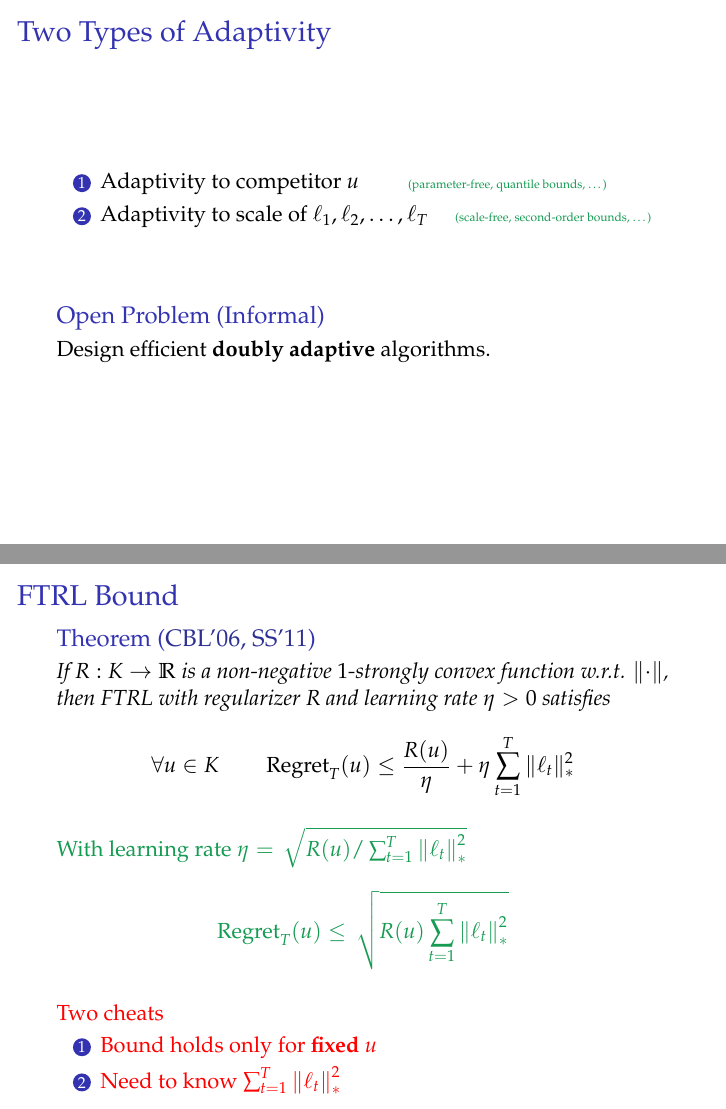
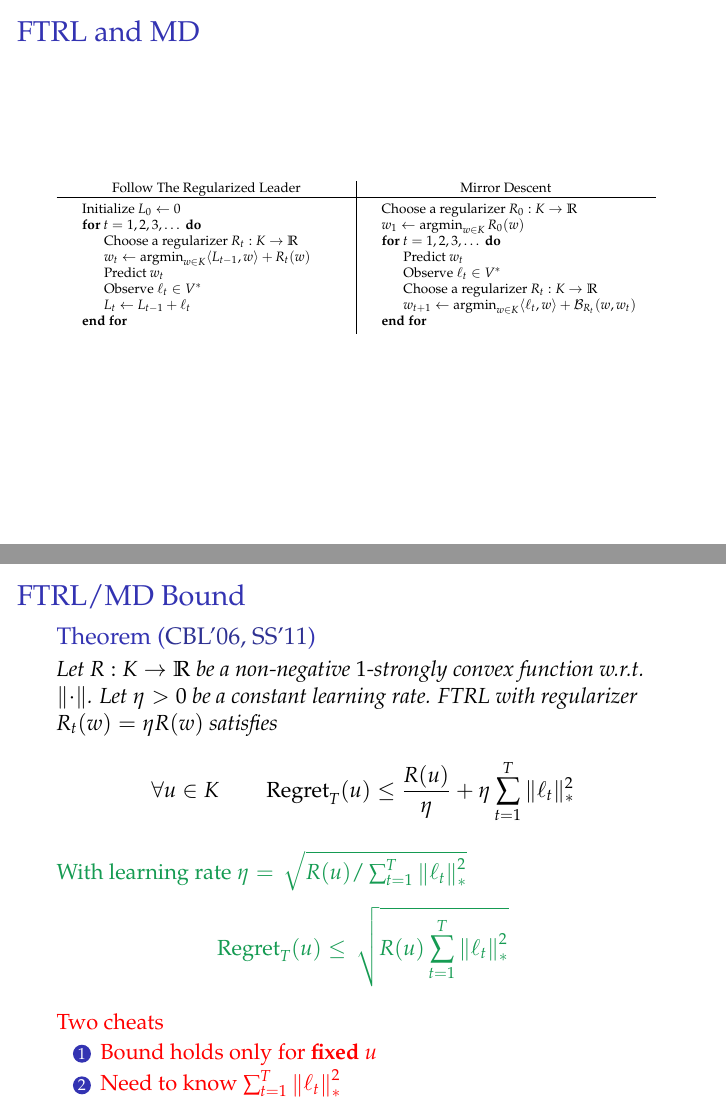
Before and after one commit to DavidPal/leiden-workshop, LaTeX slides (slides/slides.tex): pages 3 and 4 of 4 before the commit and pages 3 and 4 of 5 after it, joined at a grey line. Compiled offline with pdfLaTeX.

Commit message:
Add more slides

```diff
--- a/slides/slides.tex
+++ b/slides/slides.tex
@@ -7,7 +7,7 @@
 \usepackage{mathpazo}
 \usepackage{tcolorbox}
 \usepackage{soul}
-
+\usepackage{algorithm,algorithmic}
 
 % \definecolor{red}{rgb}{1,0,0}
 
@@ -20,12 +20,16 @@
 \DeclareMathOperator{\polylog}{polylog}
 \DeclareMathOperator*{\argmin}{argmin}
 \DeclareMathOperator*{\argmax}{argmax}
+
 \newcommand{\R}{\mathbb{R}}
 \newcommand{\indicator}{\mathbf{1}}
 \newcommand{\norm}[1]{\left\|#1\right\|}
 \newcommand{\KL}[2]{D\left({#1}\middle\|{#2}\right)}
+\newcommand{\grad}{\nabla}
+\newcommand{\Breg}{\mathcal{B}}
 
 \newcommand{\Cite}[1]{{\tiny \textcolor{Blue}{[#1]}}}
+
 
 \makeatletter
 \newcommand\SoulColor{%
@@ -81,28 +84,57 @@ Examples:
 
 %%%%%%%%%%%%%%%%%%%%%%%%%%%%%%%%%%%%%%%%%%%%%%%%%%%%%%%%%%%%%%%%%%%%%%%%%%%%%%%%%%%%%%%%%%
 \begin{frame}
-\frametitle{Two Types of Adaptivity}
+\frametitle{FTRL and MD}
 
-\begin{enumerate}
-\item Adaptivity to competitor $u$ \qquad \textcolor{ForestGreen}{\tiny (parameter-free, quantile bounds, \dots)}
-\item Adaptivity to scale of $\ell_1, \ell_2, \dots, \ell_T$ \quad \textcolor{ForestGreen}{\tiny (scale-free, second-order bounds, \dots)}
-\end{enumerate}
+\fontsize{6.8pt}{8}\selectfont
 
-\vspace{1cm}
-
-\begin{block}{Open Problem (Informal)}
-Design efficient \textbf{doubly adaptive} algorithms.
-\end{block}
+\begin{tabular}{c|c}
+Follow The Regularized Leader & Mirror Descent \\ \hline
+\begin{minipage}{0.45\linewidth}
+\vspace{0.1cm}
+\begin{algorithmic}
+{
+\STATE Initialize $L_0 \leftarrow 0$
+\FOR{$t=1,2,3,\dots$}
+\STATE Choose a regularizer $R_t:K \to \R$
+\STATE $w_t \leftarrow \argmin_{w \in K} \langle L_{t-1}, w \rangle + R_t(w)$
+\STATE Predict $w_t$
+\STATE Observe $\ell_t \in V^*$
+\STATE $L_t \leftarrow L_{t-1} + \ell_t$
+\ENDFOR
+}
+\end{algorithmic}
+\vspace{0.1cm}
+\end{minipage}
+&
+\begin{minipage}{0.45\linewidth}
+\vspace{0.1cm}
+\begin{algorithmic}
+{
+\STATE Choose a regularizer $R_0:K \to \R$
+\STATE $w_1 \leftarrow \argmin_{w \in K} R_0(w)$
+\FOR{$t=1,2,3,\dots$}
+\STATE Predict $w_t$
+\STATE Observe $\ell_t \in V^*$
+\STATE Choose a regularizer $R_t:K \to \R$
+\STATE $w_{t+1} \leftarrow \argmin_{w \in K} \langle \ell_t, w \rangle + \Breg_{R_t}(w, w_t)$
+\ENDFOR
+}
+\end{algorithmic}
+\vspace{0.1cm}
+\end{minipage}
+\end{tabular}
 
 \end{frame}
 
 %%%%%%%%%%%%%%%%%%%%%%%%%%%%%%%%%%%%%%%%%%%%%%%%%%%%%%%%%%%%%%%%%%%%%%%%%%%%%%%%%%%%%%%%%%
 \begin{frame}
-\frametitle{FTRL Bound}
+\frametitle{FTRL/MD Bound}
 
 \begin{theorem}[\textcolor{Blue}{CBL'06, SS'11}]
-If $R:K \to \R$ is a non-negative $1$-strongly convex function w.r.t. $\norm{\cdot}$, then FTRL
-with regularizer $R$ and learning rate $\eta > 0$ satisfies
+Let $R:K \to \R$ be a non-negative $1$-strongly convex function w.r.t. $\norm{\cdot}$.
+Let $\eta > 0$ be a constant learning rate.
+FTRL with regularizer $R_t(w) = \eta R(w)$ satisfies
 $$
 \forall u \in K \qquad  \Regret_T(u) \le \frac{R(u)}{\eta} + \eta \sum_{t=1}^T \|\ell_t\|_*^2
 $$
```
Also changed, not shown: slides/slides.tex (9 more changed lines), 1 other file.
